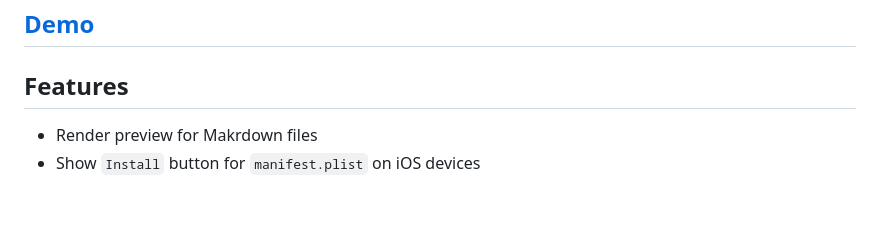
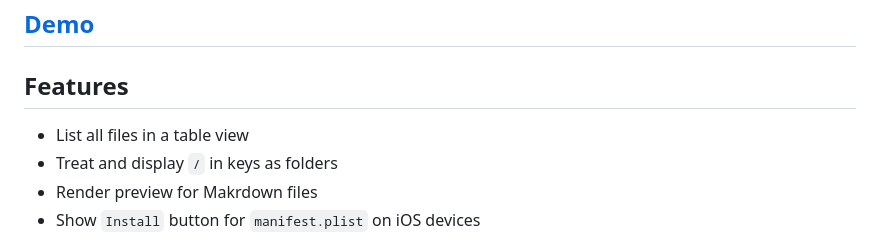
Before and after one commit to qoomon/aws-s3-bucket-browser, a Markdown page: README.md, the part around the change. Rendered like a GitHub page; blank space fills up the shorter version.

```diff
--- a/README.md
+++ b/README.md
@@ -5,6 +5,8 @@ Single HTML file to browse AWS S3 buckets
 ## [Demo](https://qoomon.github.io/aws-s3-bucket-browser/index.html?bucket=https://s3.amazonaws.com/spacenet-dataset#spacenet/)
 
 ## Features
+* List all files in a table view
+* Treat and display `/` in keys as folders
 * Render preview for Makrdown files
 * Show `Install` button for `manifest.plist` on iOS devices
 
```
